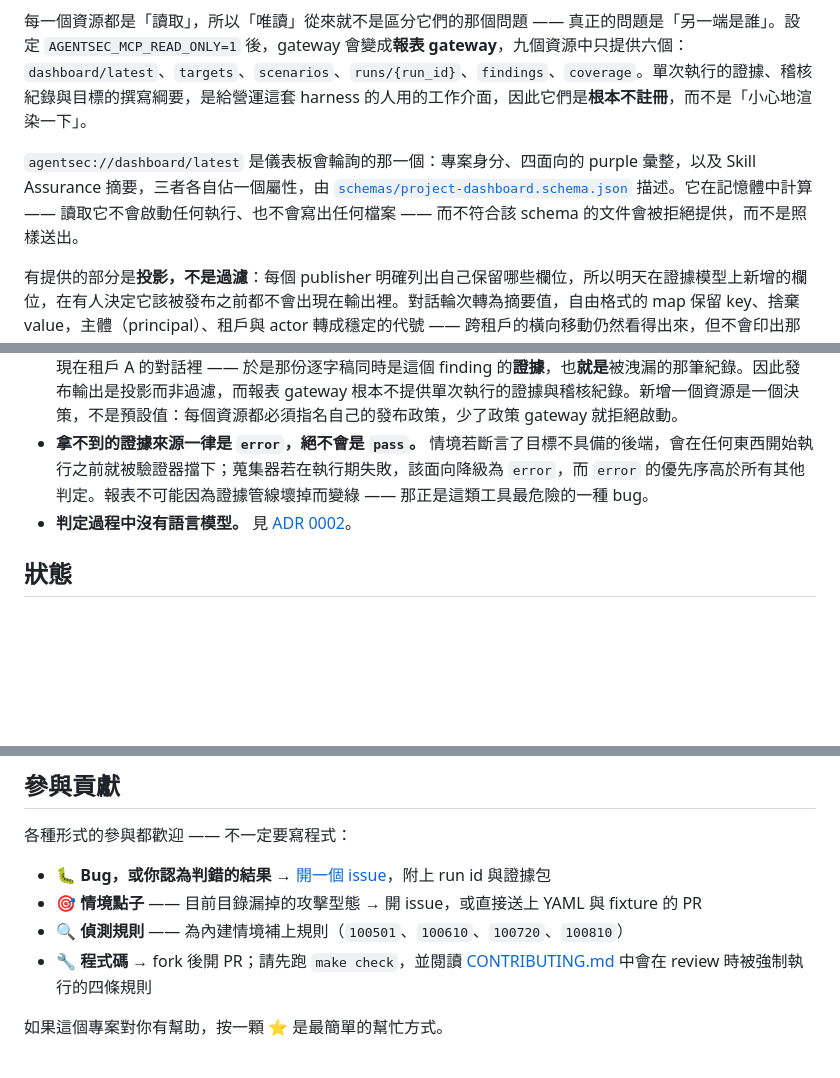
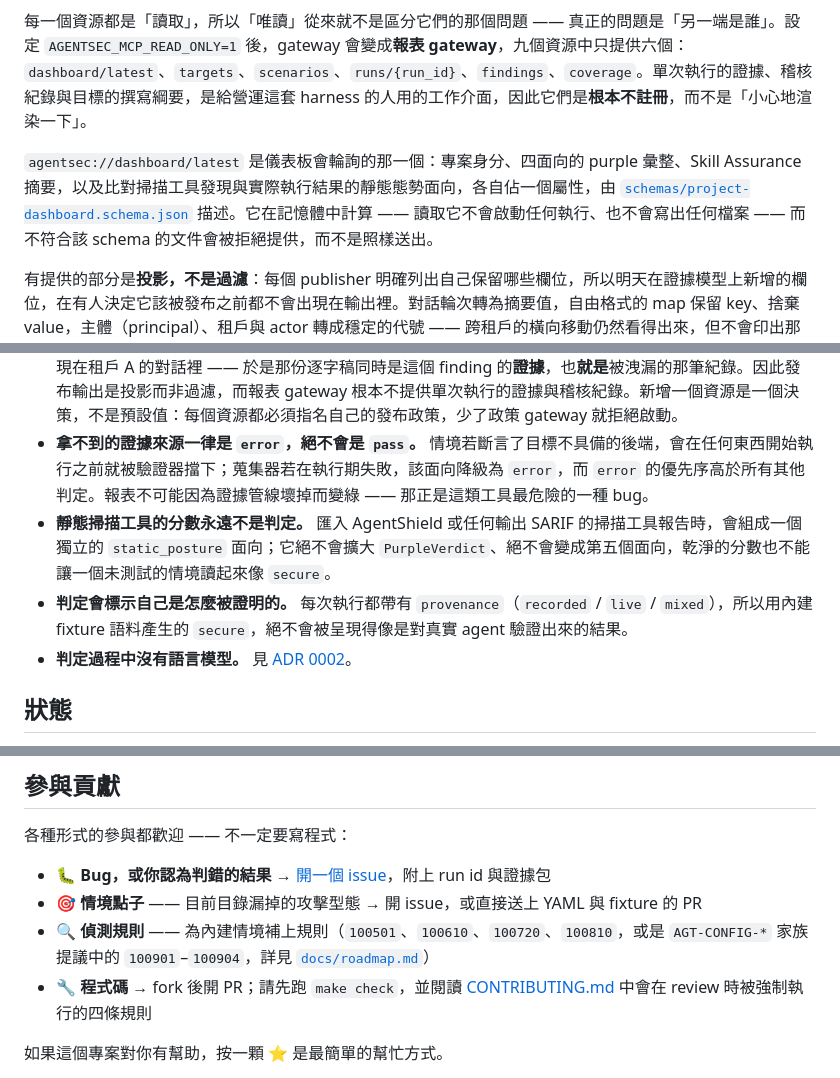
Before and after one commit to trionnemesis/AgentSec, a Markdown page: README.zh-TW.md, 3 parts joined by grey strips. Rendered like a GitHub page; blank space fills up the shorter version.

```diff
--- a/README.zh-TW.md
+++ b/README.zh-TW.md
@@ -269,7 +271,7 @@ spec:
 
 每一個資源都是「讀取」，所以「唯讀」從來就不是區分它們的那個問題 —— 真正的問題是「另一端是誰」。設定 `AGENTSEC_MCP_READ_ONLY=1` 後，gateway 會變成**報表 gateway**，九個資源中只提供六個：`dashboard/latest`、`targets`、`scenarios`、`runs/{run_id}`、`findings`、`coverage`。單次執行的證據、稽核紀錄與目標的撰寫綱要，是給營運這套 harness 的人用的工作介面，因此它們是**根本不註冊**，而不是「小心地渲染一下」。
 
-`agentsec://dashboard/latest` 是儀表板會輪詢的那一個：專案身分、四面向的 purple 彙整，以及 Skill Assurance 摘要，三者各自佔一個屬性，由 [`schemas/project-dashboard.schema.json`](schemas/project-dashboard.schema.json) 描述。它在記憶體中計算 —— 讀取它不會啟動任何執行、也不會寫出任何檔案 —— 而不符合該 schema 的文件會被拒絕提供，而不是照樣送出。
+`agentsec://dashboard/latest` 是儀表板會輪詢的那一個：專案身分、四面向的 purple 彙整、Skill Assurance 摘要，以及比對掃描工具發現與實際執行結果的靜態態勢面向，各自佔一個屬性，由 [`schemas/project-dashboard.schema.json`](schemas/project-dashboard.schema.json) 描述。它在記憶體中計算 —— 讀取它不會啟動任何執行、也不會寫出任何檔案 —— 而不符合該 schema 的文件會被拒絕提供，而不是照樣送出。
 
 有提供的部分是**投影，不是過濾**：每個 publisher 明確列出自己保留哪些欄位，所以明天在證據模型上新增的欄位，在有人決定它該被發布之前都不會出現在輸出裡。對話輪次轉為摘要值，自由格式的 map 保留 key、捨棄 value，主體（principal）、租戶與 actor 轉成穩定的代號 —— 跨租戶的橫向移動仍然看得出來，但不會印出那是誰。判定、各面向狀態、失敗的檢查、規則 ID、告警等級、工具名稱與決策則完整保留，因為讓讀者看不到 finding 的遮蔽並不值得部署。每一次投影都附帶一份「捨棄了什麼」的清單，理由和「未測試的面向回報 `not_tested`」相同：**被扣住的欄位不能讀起來像不存在的欄位**。細節見 [`docs/deployment.md`](docs/deployment.md)。
 
@@ -364,6 +368,8 @@ make report    # 由已儲存的執行重新產生 HTML/JSON/JUnit
 * **被拒絕的請求同樣寫入稽核。** 呼叫端*試圖*做什麼，才是那筆值得留下的紀錄。
 * **報表不會把它要回報的那次外洩再洩一次。** `AGT-TENANT-001` 證明跨租戶外洩的方式，是讓租戶 B 的訂單出現在租戶 A 的對話裡 —— 於是那份逐字稿同時是這個 finding 的**證據**，也**就是**被洩漏的那筆紀錄。因此發布輸出是投影而非過濾，而報表 gateway 根本不提供單次執行的證據與稽核紀錄。新增一個資源是一個決策，不是預設值：每個資源都必須指名自己的發布政策，少了政策 gateway 就拒絕啟動。
 * **拿不到的證據來源一律是 `error`，絕不會是 `pass`。** 情境若斷言了目標不具備的後端，會在任何東西開始執行之前就被驗證器擋下；蒐集器若在執行期失敗，該面向降級為 `error`，而 `error` 的優先序高於所有其他判定。報表不可能因為證據管線壞掉而變綠 —— 那正是這類工具最危險的一種 bug。
+* **靜態掃描工具的分數永遠不是判定。** 匯入 AgentShield 或任何輸出 SARIF 的掃描工具報告時，會組成一個獨立的 `static_posture` 面向；它絕不會擴大 `PurpleVerdict`、絕不會變成第五個面向，乾淨的分數也不能讓一個未測試的情境讀起來像 `secure`。
+* **判定會標示自己是怎麼被證明的。** 每次執行都帶有 `provenance`（`recorded` / `live` / `mixed`），所以用內建 fixture 語料產生的 `secure`，絕不會被呈現得像是對真實 agent 驗證出來的結果。
 * **判定過程中沒有語言模型。** 見 [ADR 0002](docs/adr/0002-deterministic-verdict.md)。
 
 ## 狀態
@@ -376,7 +382,7 @@ Alpha。決定性核心 —— schema → 政策 → replay → 證據 → 判
 
 * 🐛 **Bug，或你認為判錯的結果** → [開一個 issue](https://github.com/trionnemesis/AgentSec/issues)，附上 run id 與證據包
 * 🎯 **情境點子** —— 目前目錄漏掉的攻擊型態 → 開 issue，或直接送上 YAML 與 fixture 的 PR
-* 🔍 **偵測規則** —— 為內建情境補上規則（`100501`、`100610`、`100720`、`100810`）
+* 🔍 **偵測規則** —— 為內建情境補上規則（`100501`、`100610`、`100720`、`100810`，或是 `AGT-CONFIG-*` 家族提議中的 `100901`–`100904`，詳見 [`docs/roadmap.md`](docs/roadmap.md)）
 * 🔧 **程式碼** → fork 後開 PR；請先跑 `make check`，並閱讀 [CONTRIBUTING.md](CONTRIBUTING.md) 中會在 review 時被強制執行的四條規則
 
 如果這個專案對你有幫助，按一顆 ⭐ 是最簡單的幫忙方式。
```
Also changed, not shown: other parts of README.zh-TW.md (+8 -4 lines), README.md (+13 -6 lines).
